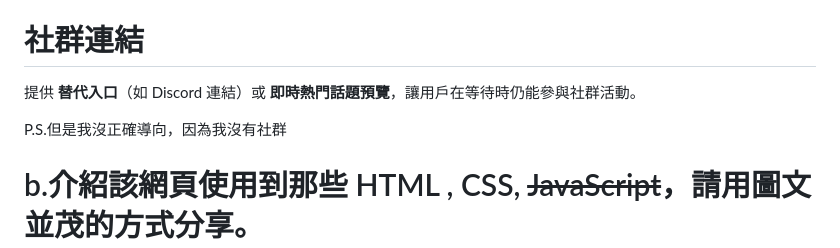
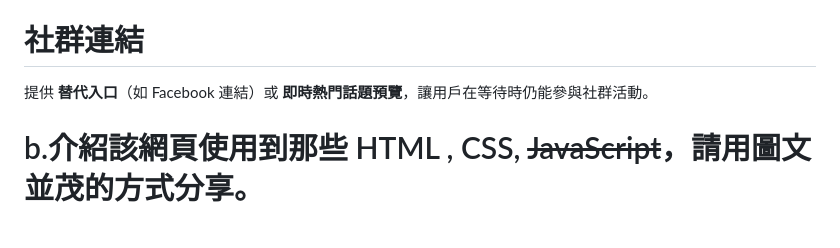
Before and after one commit to Priminia/waitingpage, a Markdown page: README.md, the part around one of its changes. Rendered like a GitHub page; blank space fills up the shorter version.

```diff
--- a/README.md
+++ b/README.md
@@ -8,9 +8,7 @@
 
 # **社群連結**
 
-提供 **替代入口**（如 Discord 連結）或 **即時熱門話題預覽**，讓用戶在等待時仍能參與社群活動。
-
-P.S.但是我沒正確導向，因為我沒有社群
+提供 **替代入口**（如 Facebook 連結）或 **即時熱門話題預覽**，讓用戶在等待時仍能參與社群活動。
 
 # b.介紹該網頁使用到那些 HTML , CSS, ~~JavaScript~~，請用圖文並茂的方式分享。
 
```
Also changed, not shown: other parts of README.md (+2 -2 lines).
